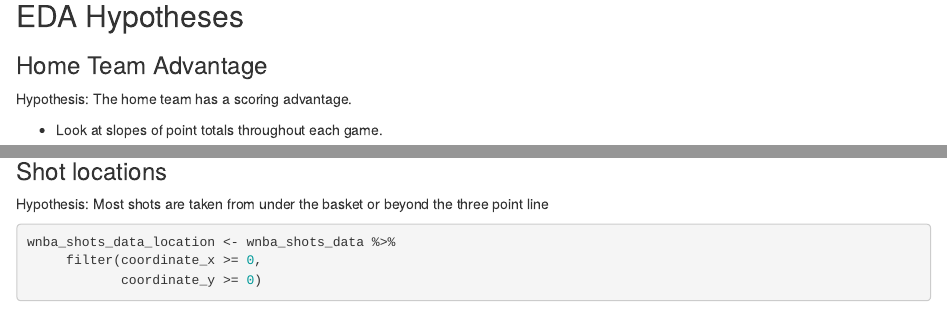
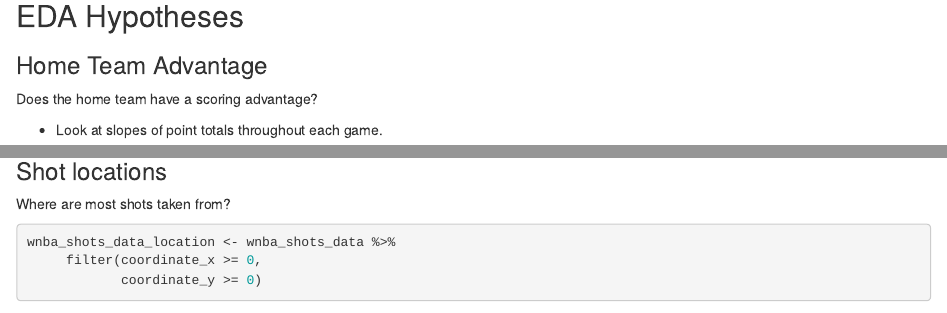
Before and after one commit to a21potter/CMSA_Camp, an R Markdown document (Labs/EDA Project/wnba_eda_0613.Rmd): the page in a window 1100 px wide, from 1470 px down, and a second part further down, joined at a grey line. Rendered offline with R 4.5, knitr and Pandoc, with nearby package versions; some code elsewhere in the file could not run offline; common packages that the code uses without loading them are loaded.

Commit message:
hypotheses questions edited

````diff
--- a/Labs/EDA Project/wnba_eda_0613.Rmd
+++ b/Labs/EDA Project/wnba_eda_0613.Rmd
@@ -69,7 +69,7 @@ write_csv(wnba_shots_data,
 
 ### Home Team Advantage
 
-Hypothesis: The home team has a scoring advantage.
+Does the home team have a scoring advantage?
 
   - Look at slopes of point totals throughout each game.
 
@@ -147,7 +148,7 @@ wnba_shots_data_simp %>%
 
 ### Shot locations
 
-Hypothesis: Most shots are taken from under the basket or beyond the three point line
+Where are most shots taken from?
 
 ```{r}
 wnba_shots_data_location <- wnba_shots_data %>%
````
Also changed, not shown: Labs/EDA Project/wnba_eda_0613.Rmd (3 more changed lines).
